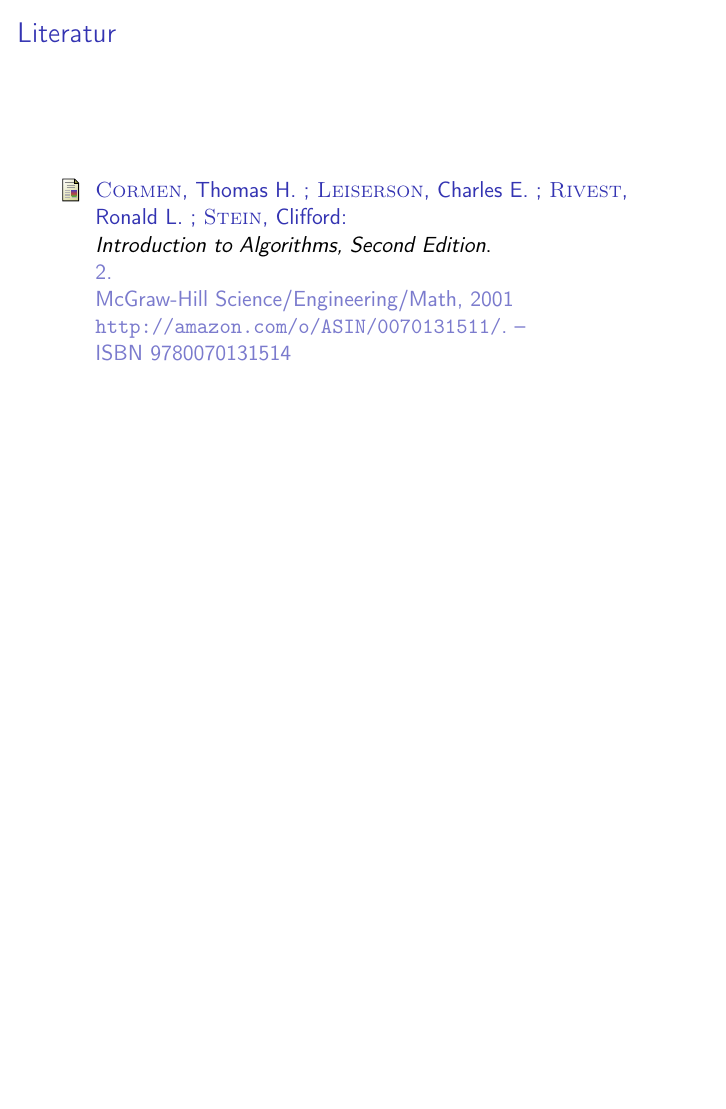
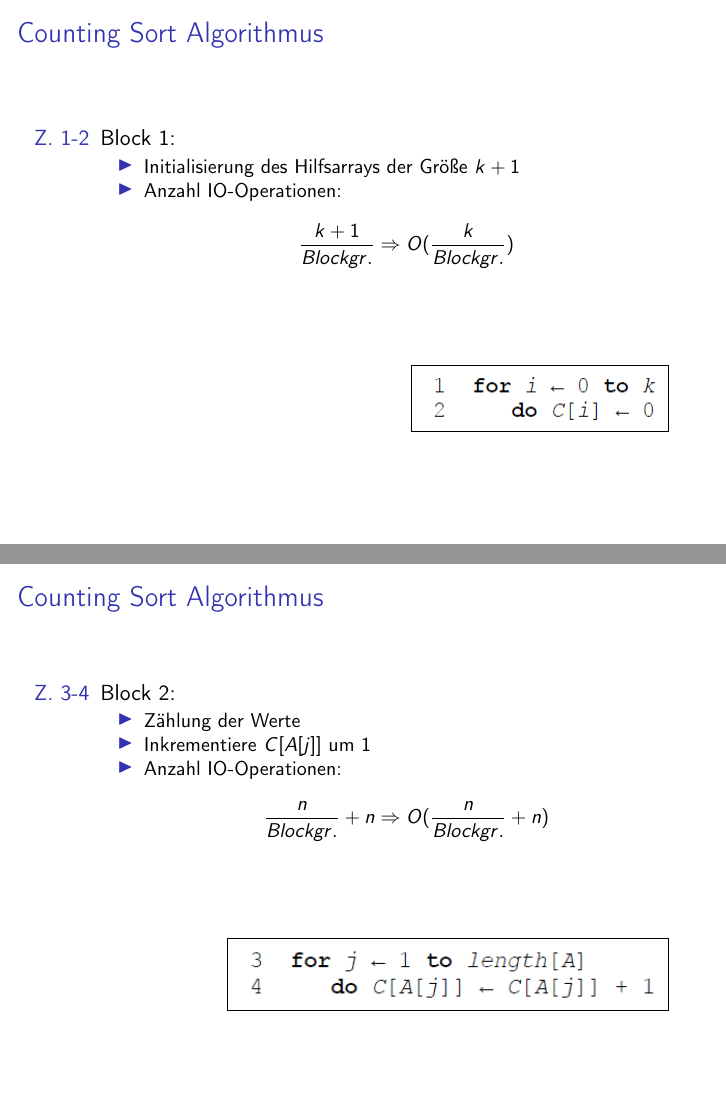
Before and after one commit to doofy/ae2015, LaTeX slides (uebung01/blatt01.tex): page 18 of 18 before the commit and pages 18 and 19 of 24 after it, the two joined at a grey line, the shorter picture padded with empty space. Compiled offline with pdfLaTeX.

Commit message:
Counting sort descrition and #IO

```diff
--- a/uebung01/blatt01.tex
+++ b/uebung01/blatt01.tex
@@ -201,3 +202,44 @@
 \end{frame}
 
 \begin{frame}
+  \frametitle{Counting Sort Algorithmus}
+
+  \begin{itemize}
+    \item[Z. 1-2] Block 1:
+    \begin{itemize}
+      \item Initialisierung des Hilfsarrays der Größe $k+1$
+      \item Anzahl IO-Operationen:
+            \[
+              \frac{k+1}{Blockgr.} \Rightarrow O(\frac{k}{Blockgr.})
+            \]
+    \end{itemize}
+  \end{itemize}
+  \vspace{1cm}
+  \begin{figure}
+    \flushright
+    \fbox{\includegraphics[width=.4\textwidth]{img/counting-sort-b1}}
+  \end{figure}
+\end{frame}
+
+\begin{frame}
+  \frametitle{Counting Sort Algorithmus}
+  \begin{itemize}
+    \item[Z. 3-4] Block 2:
+    \begin{itemize}
+      \item Zählung der Werte
+      \item Inkrementiere $C[A[j]]$ um 1
+      \item Anzahl IO-Operationen:
+            \[
+              \frac{n}{Blockgr.} + n \Rightarrow O(\frac{n}{Blockgr.} + n)
+            \]
+    \end{itemize}
+  \end{itemize}
+  \vspace{1cm}
+  \begin{figure}
+    \flushright
+    \fbox{\includegraphics[width=.7\textwidth]{img/counting-sort-b2}}
+  \end{figure}
+\end{frame}
+
+\begin{frame}
+  \frametitle{Counting Sort Algorithmus}
@@ -203,0 +264 @@
+  \frametitle{Counting Sort Algorithmus}
@@ -203,0 +285 @@
+  \frametitle{Counting Sort Algorithmus}
@@ -204,3 +304,7 @@
+  \frametitle{Counting Sort Algorithmus}
+\end{frame}
+
+\begin{frame}
   \frametitle{Literatur}
 
   \bibliography{referenzen}
```
Also changed, not shown: uebung01/img/counting-sort-b1.png (added), uebung01/img/counting-sort-b2.png (added), uebung01/img/counting-sort-b3.png (added), uebung01/img/counting-sort-b4.png (added), uebung01/blatt01.tex (59 more changed lines).
